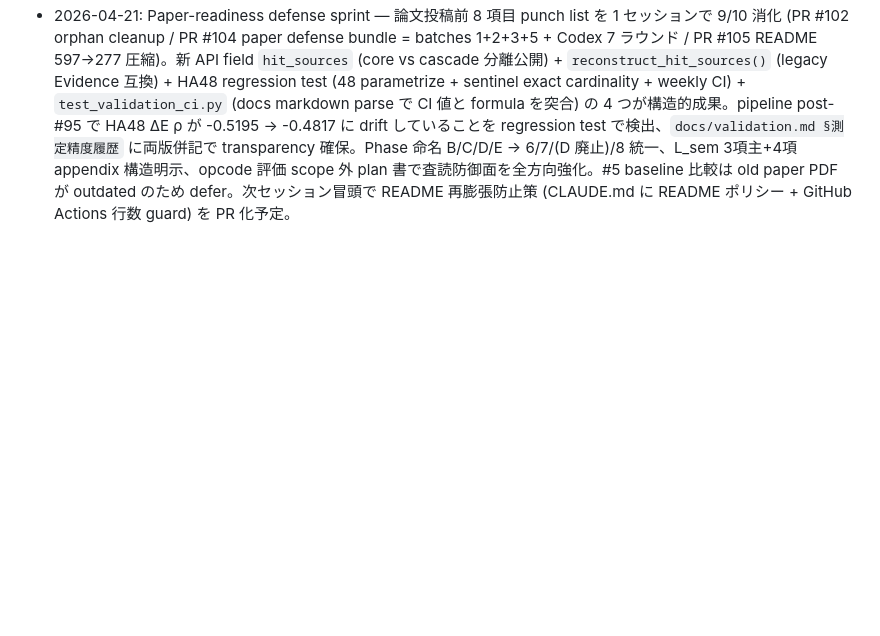
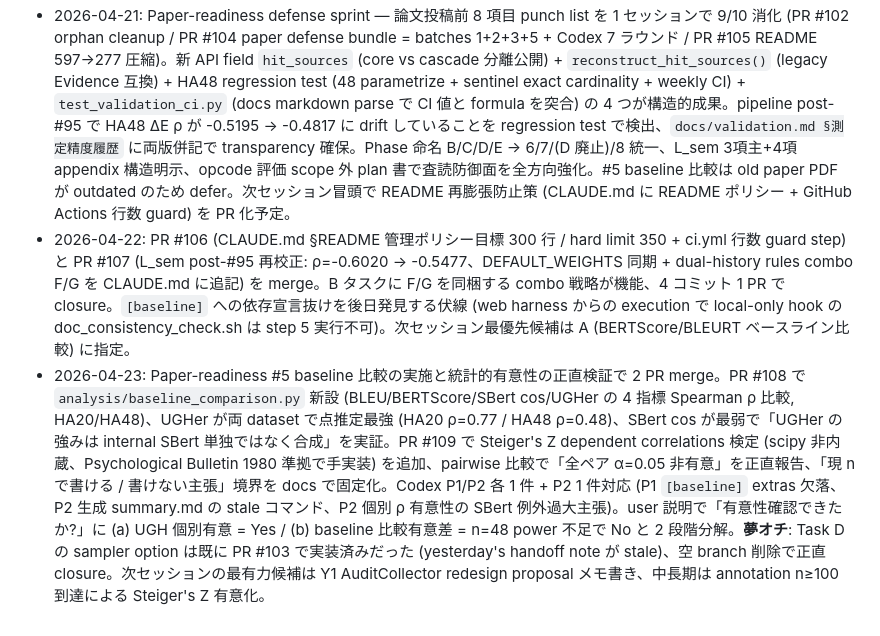
Before and after one commit to Yuu6798/ugh-audit-core, a Markdown page: .claude/memory/_index.md, the part around the change. GitHub-like rendering; blank space fills up the shorter version.

Commit message:
memory: セッションサマリー 2026-04-23 (baseline 比較 + Steiger's Z 2 PR merge)

```diff
--- a/.claude/memory/_index.md
+++ b/.claude/memory/_index.md
@@ -23,3 +23,5 @@
 - 2026-04-20: ギャップ解消スプリント (評価 Opus 82→88 想定) を 1 セッションで closure。Claude=プロンプト設計 / Codex=実装の分業で 6 PR merge (#89 G-1 example pipeline fix, #90 G-3 cascade 2 層定義, #91 G-2 CLAUDE.md 閾値追加, #92 G-5 venv+proxy troubleshoot, #93 data file .jsonl rename + 24 ファイル参照更新, #94 G-4 HA48/n=102 purpose 注記)。Sprint spec の factual drift を複数発見 (L185 typo 主張、表混在主張、"全面リライト" スコープ過大)、事前 grep で scope 縮小。user meta-review 5 点を精査 (4 accept / 1 reject = phase_e_verdict_integration.md 欠落主張は実地で L438 にあると確認)。AuditCollector degraded 固定バグを発見するも test_collector.py 4 件で仕様 lock されており B スプリント送り確定。git blame による独立性確定 + 実装確認の反証時エスカレーション運用を確立。
 - 2026-04-20-2: B スプリント (O-4 JSONL key fallback) 起点に外部評価 2 回の fact-check + メタレビュー 6 件 + PR #99 Codex 8 ラウンド対応 + stale doc 同期 + weekly CI で 7 PR merge (#95 O-4 / #96 repo-hygiene / #97 seed package 内化 / #98 grv 多言語 / #99 thresholds 索引 / #100 L_sem sync + README Phase 刷新 + extras cleanup / #101 ci-weekly)。外部評価は 2 回とも 2 週間前 snapshot で事実誤認多数 (妥当は 5/12)。PR #99 で 8 ラウンド連続 Codex 指摘から「全閾値 promise → tunable 主要閾値への scope narrow + 判断基準明文化」pivot を確立。runtime (.py) を single source of truth とし markdown doc を索引側から同期する構造を設計。Edit tool の old_string 選択で中間行マッチが rerank テスト末尾を吸い取る事故を learn。AuditCollector は未着手 (独立セッション推奨)。
 - 2026-04-21: Paper-readiness defense sprint — 論文投稿前 8 項目 punch list を 1 セッションで 9/10 消化 (PR #102 orphan cleanup / PR #104 paper defense bundle = batches 1+2+3+5 + Codex 7 ラウンド / PR #105 README 597→277 圧縮)。新 API field `hit_sources` (core vs cascade 分離公開) + `reconstruct_hit_sources()` (legacy Evidence 互換) + HA48 regression test (48 parametrize + sentinel exact cardinality + weekly CI) + `test_validation_ci.py` (docs markdown parse で CI 値と formula を突合) の 4 つが構造的成果。pipeline post-#95 で HA48 ΔE ρ が -0.5195 → -0.4817 に drift していることを regression test で検出、`docs/validation.md §測定精度履歴` に両版併記で transparency 確保。Phase 命名 B/C/D/E → 6/7/(D 廃止)/8 統一、L_sem 3項主+4項 appendix 構造明示、opcode 評価 scope 外 plan 書で査読防御面を全方向強化。#5 baseline 比較は old paper PDF が outdated のため defer。次セッション冒頭で README 再膨張防止策 (CLAUDE.md に README ポリシー + GitHub Actions 行数 guard) を PR 化予定。
+- 2026-04-22: PR #106 (CLAUDE.md §README 管理ポリシー目標 300 行 / hard limit 350 + ci.yml 行数 guard step) と PR #107 (L_sem post-#95 再校正: ρ=-0.6020 → -0.5477、DEFAULT_WEIGHTS 同期 + dual-history rules combo F/G を CLAUDE.md に追記) を merge。B タスクに F/G を同梱する combo 戦略が機能、4 コミット 1 PR で closure。`[baseline]` への依存宣言抜けを後日発見する伏線 (web harness からの execution で local-only hook の doc_consistency_check.sh は step 5 実行不可)。次セッション最優先候補は A (BERTScore/BLEURT ベースライン比較) に指定。
+- 2026-04-23: Paper-readiness #5 baseline 比較の実施と統計的有意性の正直検証で 2 PR merge。PR #108 で `analysis/baseline_comparison.py` 新設 (BLEU/BERTScore/SBert cos/UGHer の 4 指標 Spearman ρ 比較, HA20/HA48)、UGHer が両 dataset で点推定最強 (HA20 ρ=0.77 / HA48 ρ=0.48)、SBert cos が最弱で「UGHer の強みは internal SBert 単独ではなく合成」を実証。PR #109 で Steiger's Z dependent correlations 検定 (scipy 非内蔵、Psychological Bulletin 1980 準拠で手実装) を追加、pairwise 比較で「全ペア α=0.05 非有意」を正直報告、「現 n で書ける / 書けない主張」境界を docs で固定化。Codex P1/P2 各 1 件 + P2 1 件対応 (P1 `[baseline]` extras 欠落、P2 生成 summary.md の stale コマンド、P2 個別 ρ 有意性の SBert 例外過大主張)。user 説明で「有意性確認できたか?」に (a) UGH 個別有意 = Yes / (b) baseline 比較有意差 = n=48 power 不足で No と 2 段階分解。**夢オチ**: Task D の sampler option は既に PR #103 で実装済みだった (yesterday's handoff note が stale)、空 branch 削除で正直 closure。次セッションの最有力候補は Y1 AuditCollector redesign proposal メモ書き、中長期は annotation n≥100 到達による Steiger's Z 有意化。
```
Also changed, not shown: .claude/memory/2026-04-23.md (added, +132 -0 lines).
